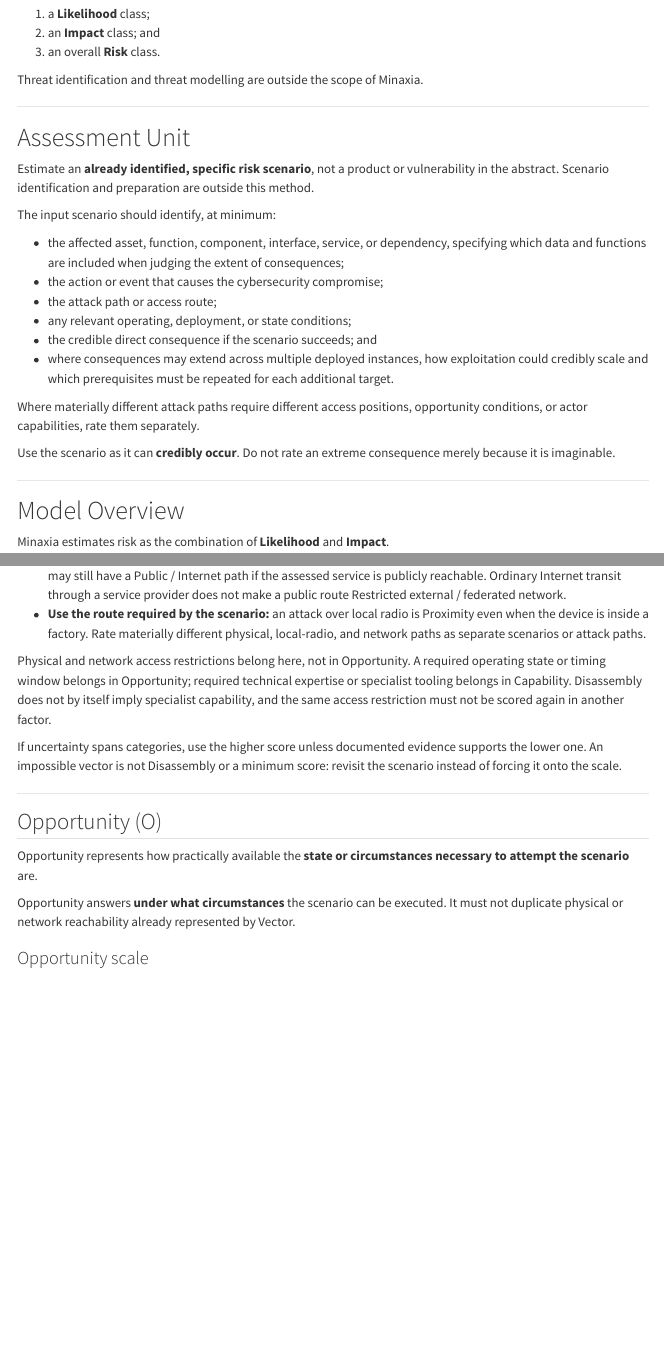
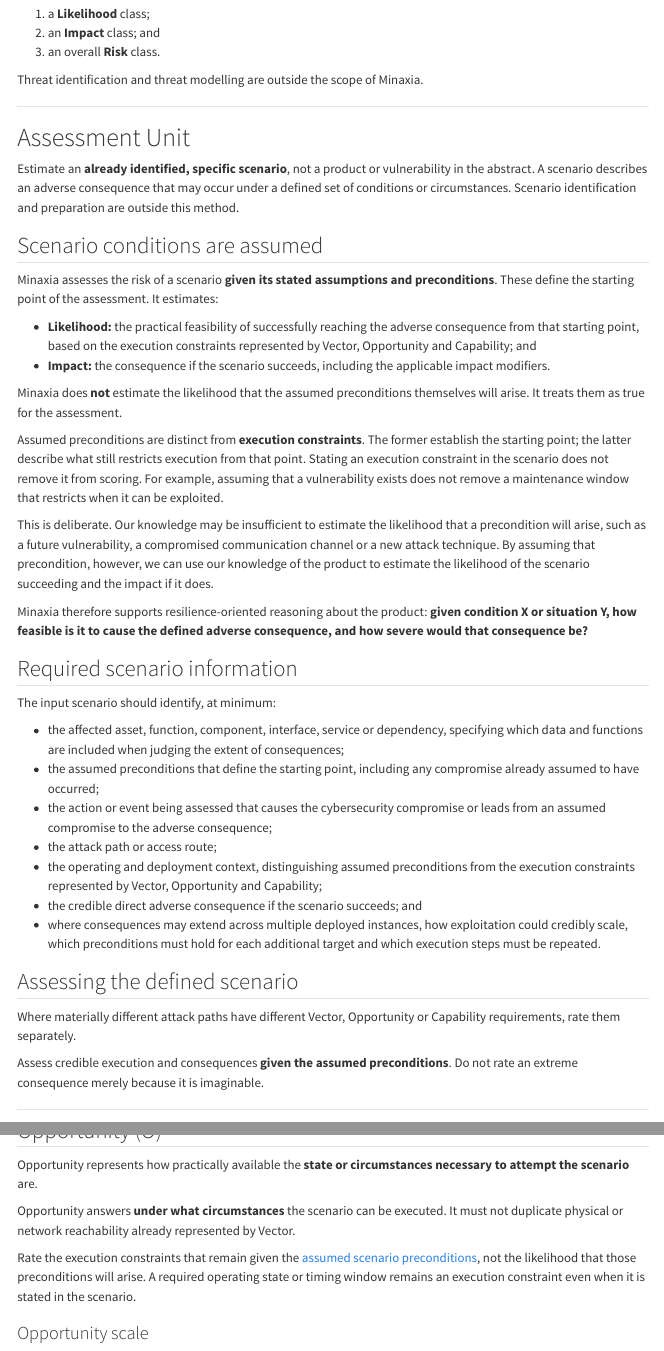
Before and after one commit to cylenk-labs/minaxia, a Quarto document (index.qmd): the page in a window 1100 px wide, from 280 px down, and a second part further down, joined at a grey line. Rendered offline with R 4.5, knitr and Pandoc in place of Quarto, with nearby package versions; menus at the side of the page are left out.

Commit message:
method: Prevent assumptions being confused with execution constraints
Limited knowledge of whether preconditions will arise should not
prevent product-informed assessment of what follows from them.
Make this distinction explicit to support resilience-oriented
reasoning without removing constraints from likelihood scoring.

Give recipients a distinct version for this clarification.

```diff
--- a/_variables.yml
+++ b/_variables.yml
@@ -1,5 +1,5 @@
 method:
-  version: "0.1.0-dev"
+  version: "0.1.1-dev"
 
 score_scale:
   minimum: 1
--- a/index.qmd
+++ b/index.qmd
@@ -28,22 +28,42 @@
 
 ---
 
-# Assessment Unit
+# Assessment Unit {#assessment-unit}
 
-Estimate an **already identified, specific risk scenario**, not a product or vulnerability in the abstract. Scenario identification and preparation are outside this method.
+Estimate an **already identified, specific scenario**, not a product or vulnerability in the abstract. A scenario describes an adverse consequence that may occur under a defined set of conditions or circumstances. Scenario identification and preparation are outside this method.
+
+## Scenario conditions are assumed {#scenario-conditions}
+
+Minaxia assesses the risk of a scenario **given its stated assumptions and preconditions**. These define the starting point of the assessment. It estimates:
+
+- **Likelihood:** the practical feasibility of successfully reaching the adverse consequence from that starting point, based on the execution constraints represented by Vector, Opportunity and Capability; and
+- **Impact:** the consequence if the scenario succeeds, including the applicable impact modifiers.
+
+Minaxia does **not** estimate the likelihood that the assumed preconditions themselves will arise. It treats them as true for the assessment.
+
+Assumed preconditions are distinct from **execution constraints**. The former establish the starting point; the latter describe what still restricts execution from that point. Stating an execution constraint in the scenario does not remove it from scoring. For example, assuming that a vulnerability exists does not remove a maintenance window that restricts when it can be exploited.
+
+This is deliberate. Our knowledge may be insufficient to estimate the likelihood that a precondition will arise, such as a future vulnerability, a compromised communication channel or a new attack technique. By assuming that precondition, however, we can use our knowledge of the product to estimate the likelihood of the scenario succeeding and the impact if it does.
+
+Minaxia therefore supports resilience-oriented reasoning about the product: **given condition X or situation Y, how feasible is it to cause the defined adverse consequence, and how severe would that consequence be?**
+
+## Required scenario information {#scenario-information}
 
 The input scenario should identify, at minimum:
 
-- the affected asset, function, component, interface, service, or dependency, specifying which data and functions are included when judging the extent of consequences;
-- the action or event that causes the cybersecurity compromise;
+- the affected asset, function, component, interface, service or dependency, specifying which data and functions are included when judging the extent of consequences;
+- the assumed preconditions that define the starting point, including any compromise already assumed to have occurred;
+- the action or event being assessed that causes the cybersecurity compromise or leads from an assumed compromise to the adverse consequence;
 - the attack path or access route;
-- any relevant operating, deployment, or state conditions;
-- the credible direct consequence if the scenario succeeds; and
-- where consequences may extend across multiple deployed instances, how exploitation could credibly scale and which prerequisites must be repeated for each additional target.
+- the operating and deployment context, distinguishing assumed preconditions from the execution constraints represented by Vector, Opportunity and Capability;
+- the credible direct adverse consequence if the scenario succeeds; and
+- where consequences may extend across multiple deployed instances, how exploitation could credibly scale, which preconditions must hold for each additional target and which execution steps must be repeated.
 
-Where materially different attack paths require different access positions, opportunity conditions, or actor capabilities, rate them separately.
+## Assessing the defined scenario {#assessment-boundaries}
 
-Use the scenario as it can **credibly occur**. Do not rate an extreme consequence merely because it is imaginable.
+Where materially different attack paths have different Vector, Opportunity or Capability requirements, rate them separately.
+
+Assess credible execution and consequences **given the assumed preconditions**. Do not rate an extreme consequence merely because it is imaginable.
 
 ---
 
@@ -133,6 +153,8 @@
 Opportunity represents how practically available the **state or circumstances necessary to attempt the scenario** are.
 
 Opportunity answers **under what circumstances** the scenario can be executed. It must not duplicate physical or network reachability already represented by Vector.
+
+Rate the execution constraints that remain given the [assumed scenario preconditions](#scenario-conditions), not the likelihood that those preconditions will arise. A required operating state or timing window remains an execution constraint even when it is stated in the scenario.
 
 ### Opportunity scale
 
```
